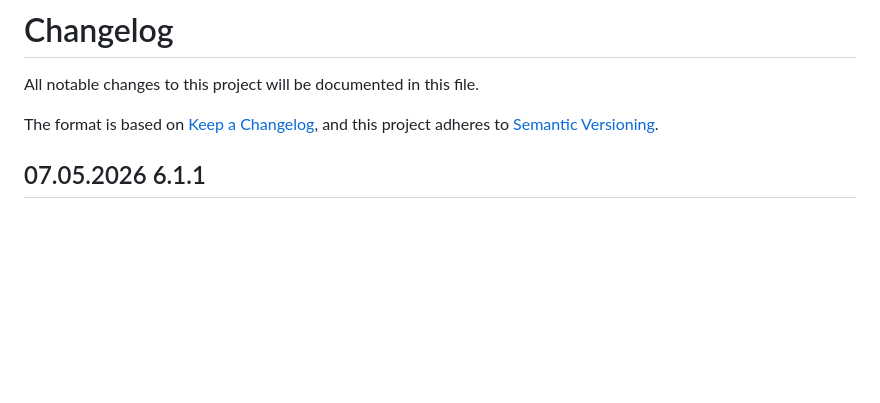
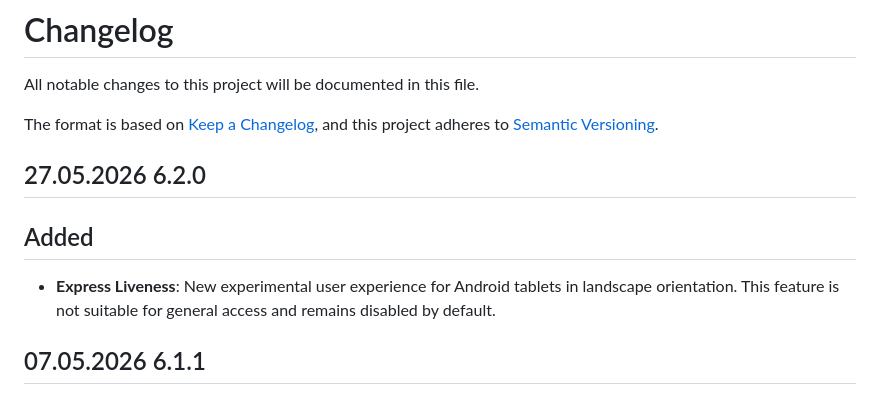
Before and after one commit to iProov/web, a Markdown page: CHANGELOG.md, the part around the change. GitHub-like rendering; blank space fills up the shorter version.

Commit message:
6.2.0 release

```diff
--- a/CHANGELOG.md
+++ b/CHANGELOG.md
@@ -4,6 +4,12 @@ All notable changes to this project will be documented in this file.
 
 The format is based on [Keep a Changelog](https://keepachangelog.com/en/1.0.0/),
 and this project adheres to [Semantic Versioning](https://semver.org/spec/v2.0.0.html).
+
+## 27.05.2026 6.2.0
+
+## Added
+
+- **Express Liveness**: New experimental user experience for Android tablets in landscape orientation. This feature is not suitable for general access and remains disabled by default.
 
 ## 07.05.2026 6.1.1
 
```
Also changed, not shown: 1 other file.
